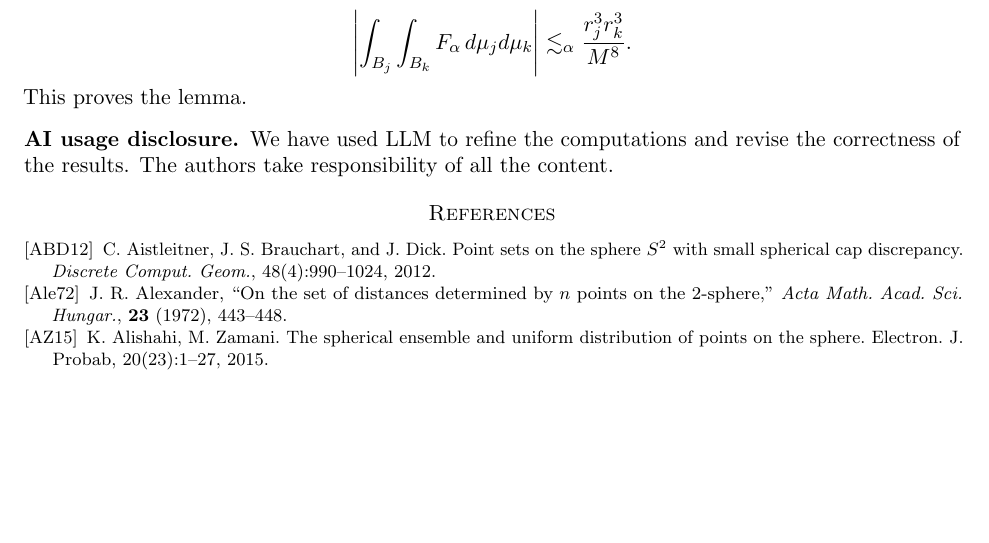
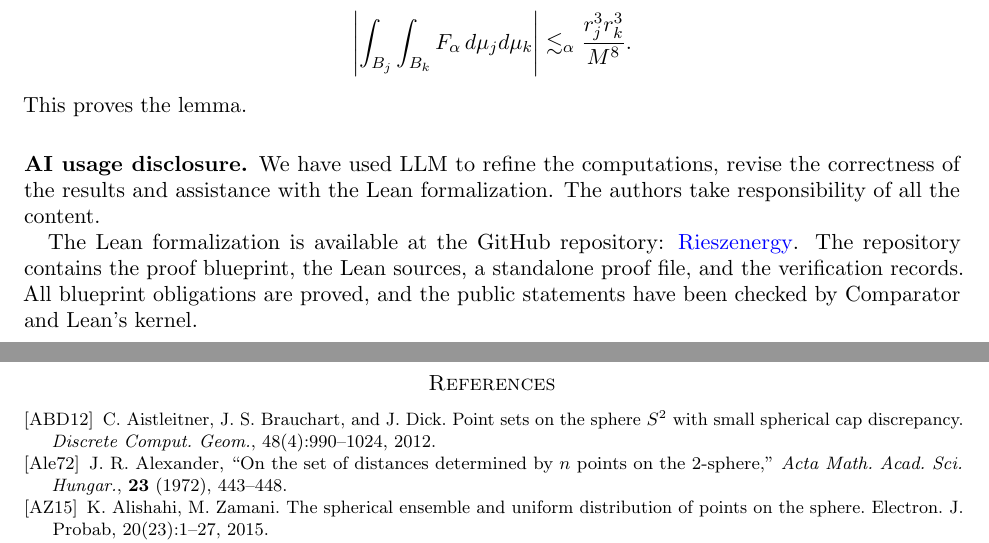
Before and after one commit to joaquimortega/Rieszenergy, a LaTeX paper (definitive.tex): part of page 17 of 18 before the commit and two parts of pages 17 and 18 of 19 after it, the two joined at a grey line, cut so that both start at the same text, the shorter picture padded with empty space. Compiled offline with pdfLaTeX.

Commit message:
Update AI disclosure and Lean repository reference

```diff
--- a/definitive.tex
+++ b/definitive.tex
@@ -2098,9 +2098,14 @@ and $V\le15U/16$. Again, applying
 This proves the lemma.
 
 \subsection*{AI usage disclosure}
-We have used LLM to refine the computations and revise the correctness of the results. The authors take responsibility of all the content.
-
-%The results have been formalized in Lean formalization can be found in
+We have used LLM to refine the computations, revise the correctness of the results and assistance with the Lean formalization. The authors take responsibility of all the content.
+
+The Lean formalization is available at the GitHub repository:
+\href{https://github.com/joaquimortega/Rieszenergy}{Rieszenergy}.
+The repository contains the proof blueprint, the Lean sources, a standalone
+proof file, and the verification records. All blueprint obligations are
+proved, and the public statements have been checked by Comparator and
+Lean's kernel.
 
 
 \begin{thebibliography}{9}
```
